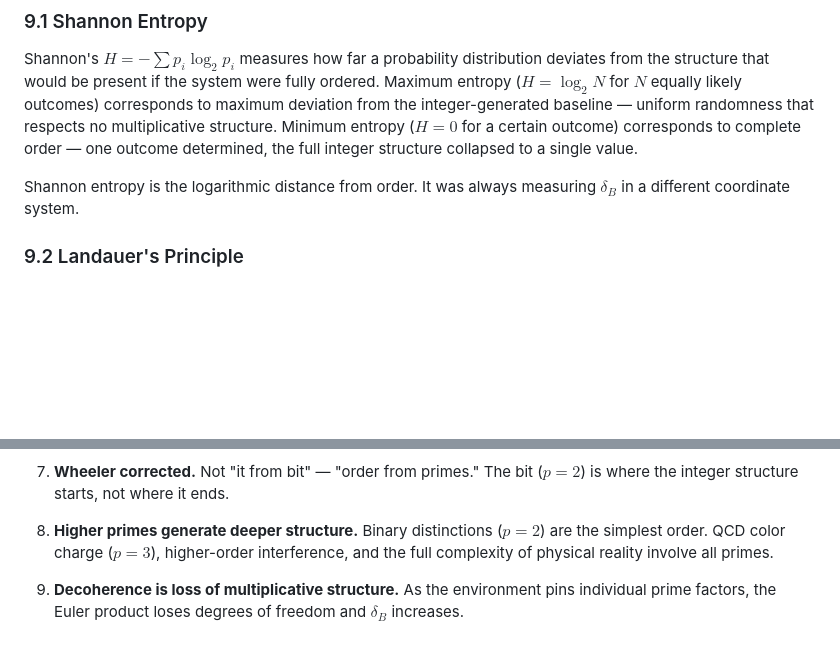
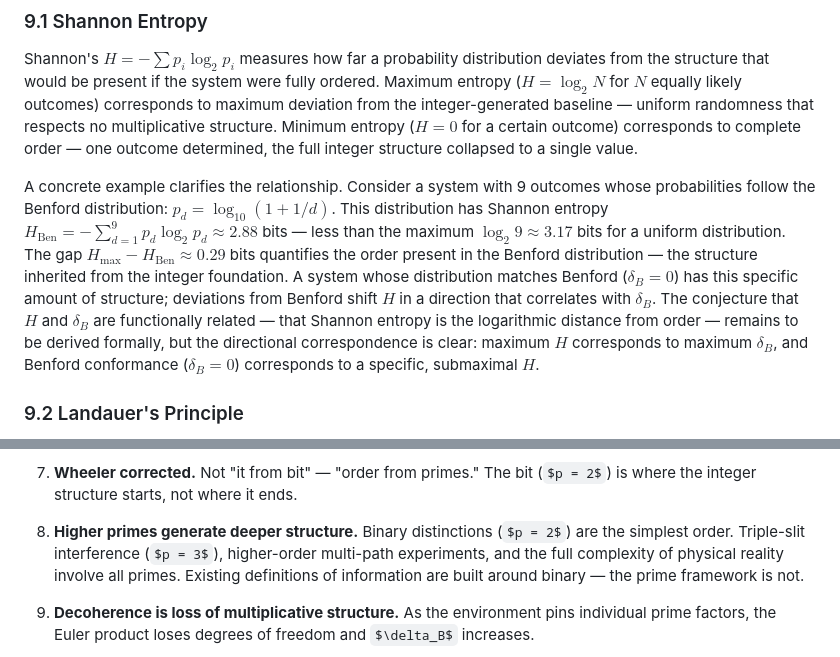
Before and after one commit to jackwayne234/research-hub, a Markdown page: papers/paper-8-what-is-information.md, 2 parts joined by grey strips. Rendered like a GitHub page; some formulas as TeX source; blank space fills up the shorter version.

```diff
--- a/papers/paper-8-what-is-information.md
+++ b/papers/paper-8-what-is-information.md
@@ -448,7 +450,7 @@ If information is order — the integer structure built on the prime foundation
 
 Shannon's $H = -\sum p_i \log_2 p_i$ measures how far a probability distribution deviates from the structure that would be present if the system were fully ordered. Maximum entropy ($H = \log_2 N$ for $N$ equally likely outcomes) corresponds to maximum deviation from the integer-generated baseline — uniform randomness that respects no multiplicative structure. Minimum entropy ($H = 0$ for a certain outcome) corresponds to complete order — one outcome determined, the full integer structure collapsed to a single value.
 
-Shannon entropy is the logarithmic distance from order. It was always measuring $\delta_B$ in a different coordinate system.
+A concrete example clarifies the relationship. Consider a system with 9 outcomes whose probabilities follow the Benford distribution: $p_d = \log_{10}(1 + 1/d)$. This distribution has Shannon entropy $H_{\text{Ben}} = -\sum_{d=1}^{9} p_d \log_2 p_d \approx 2.88$ bits — less than the maximum $\log_2 9 \approx 3.17$ bits for a uniform distribution. The gap $H_{\max} - H_{\text{Ben}} \approx 0.29$ bits quantifies the order present in the Benford distribution — the structure inherited from the integer foundation. A system whose distribution matches Benford ($\delta_B = 0$) has this specific amount of structure; deviations from Benford shift $H$ in a direction that correlates with $\delta_B$. The conjecture that $H$ and $\delta_B$ are functionally related — that Shannon entropy is the logarithmic distance from order — remains to be derived formally, but the directional correspondence is clear: maximum $H$ corresponds to maximum $\delta_B$, and Benford conformance ($\delta_B = 0$) corresponds to a specific, submaximal $H$.
 
 ### 9.2 Landauer's Principle
 
@@ -591,7 +599,7 @@ The main results of this paper are:
 
 7. **Wheeler corrected.** Not "it from bit" — "order from primes." The bit ($p = 2$) is where the integer structure starts, not where it ends.
 
-8. **Higher primes generate deeper structure.** Binary distinctions ($p = 2$) are the simplest order. QCD color charge ($p = 3$), higher-order interference, and the full complexity of physical reality involve all primes.
+8. **Higher primes generate deeper structure.** Binary distinctions ($p = 2$) are the simplest order. Triple-slit interference ($p = 3$), higher-order multi-path experiments, and the full complexity of physical reality involve all primes. Existing definitions of information are built around binary — the prime framework is not.
 
 9. **Decoherence is loss of multiplicative structure.** As the environment pins individual prime factors, the Euler product loses degrees of freedom and $\delta_B$ increases.
 
```
Also changed, not shown: other parts of papers/paper-8-what-is-information.md (+26 -18 lines).
